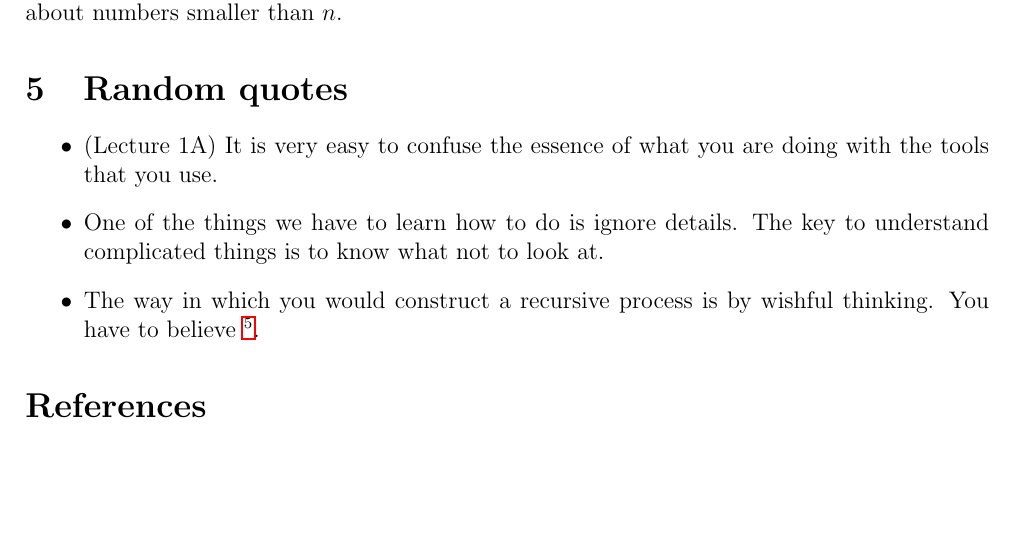
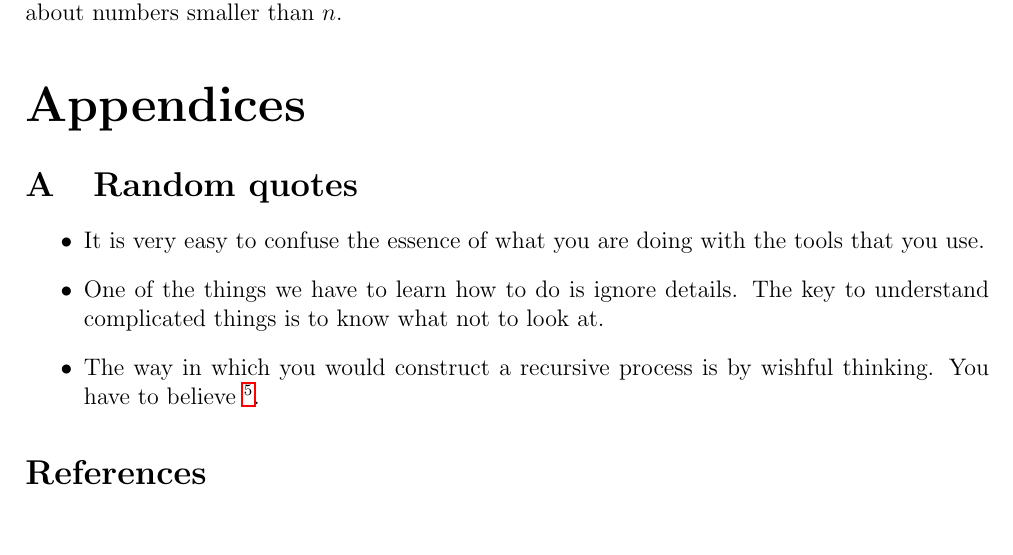
Before and after one commit to drdv/sicp, a LaTeX document (notes.tex): part of page 4 of 4, cut so that both start at the same text, the shorter picture padded with empty space. Compiled offline with pdfLaTeX.

Commit message:
Add appendix to latex note

```diff
--- a/notes.tex
+++ b/notes.tex
@@ -22,6 +22,7 @@
 \usepackage{hyperref}
 \usepackage{eurosym}
 \usepackage{bbold}
+\usepackage[toc,page]{appendix}
 \usepackage[top=2cm, bottom=2cm, left=2cm, right=2cm]{geometry}
 
 \def\UrlBreaks{\do\/\do-}  % https://tex.stackexchange.com/a/561193
@@ -231,11 +232,14 @@ of $1$ modulo $n$ because
 Of course, we could say the same thing about $n+1$ but in the Miller-Rabin test we care
 only about numbers smaller than $n$.
 
+\appendix
+\appendixpage
+
 \section{Random quotes}
 
 \begin{itemize}
-\item (Lecture 1A) It is very easy to confuse the essence of what you are doing with the
-  tools that you use.
+\item It is very easy to confuse the essence of what you are doing with the tools that
+  you use.
 \item One of the things we have to learn how to do is ignore details. The key to
   understand complicated things is to know what not to look at.
 \item The way in which you would construct a recursive process is by wishful thinking.
```
